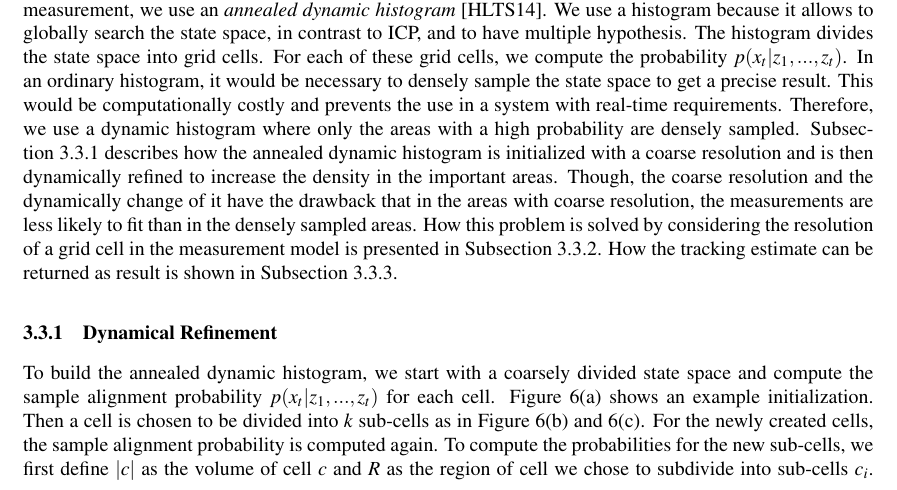
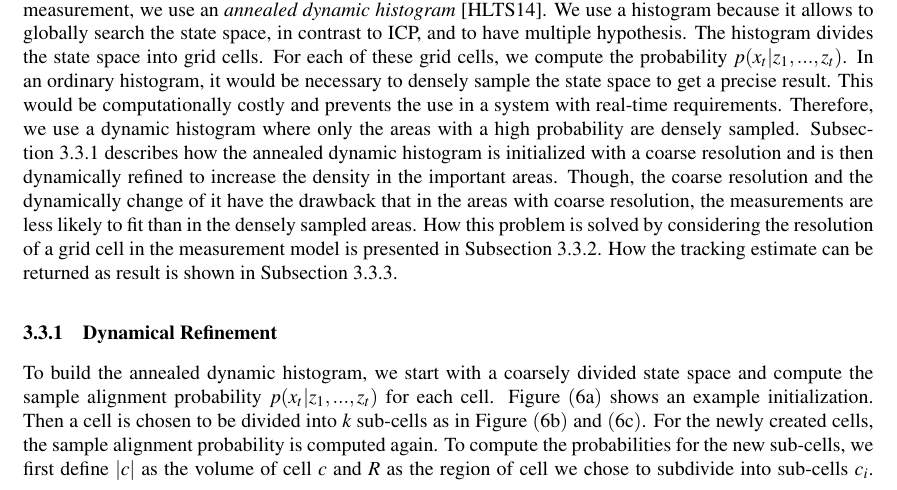
Before and after one commit to lukechencqu/seminar-cvml-robust-anytime-tracking, a LaTeX document (seminar_report.tex): part of page 11 of 21, cut so that both start at the same text. Compiled offline with pdfLaTeX.

Commit message:
report: last changes for corrected version

```diff
--- a/seminar_report.tex
+++ b/seminar_report.tex
@@ -800,9 +800,9 @@ returned as result is shown in Subsection~\ref{sub:adh-resulting}.
 
 To build the annealed dynamic histogram, we start with a coarsely
 divided state space and compute the sample alignment probability
-$p(x_t|z_1,...,z_t)$ for each cell. Figure~\ref{fig:adh-init} shows an
+$p(x_t|z_1,...,z_t)$ for each cell. Figure $(6\mbox{a})$ shows an
 example initialization. Then a cell is chosen to be divided into $k$
-sub-cells as in Figure~\ref{fig:adh-step} and~\ref{fig:adh-final}. For
+sub-cells as in Figure $(6\mbox{b})$ and $(6\mbox{c})$. For
 the newly created cells, the sample alignment probability is computed
 again. To compute the probabilities for the new sub-cells, we first
 define $|c|$ as the volume of cell $c$ and $R$ as the region of cell
```
Also changed, not shown: seminar_report.pdf, seminar_report.tex (2 more changed lines).
